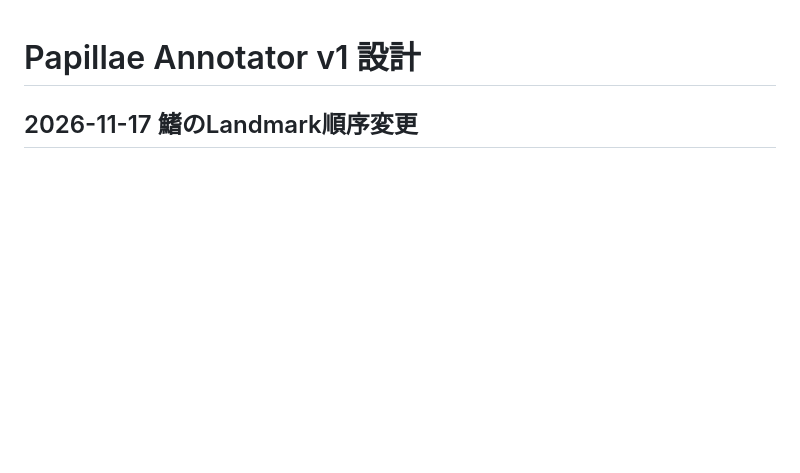
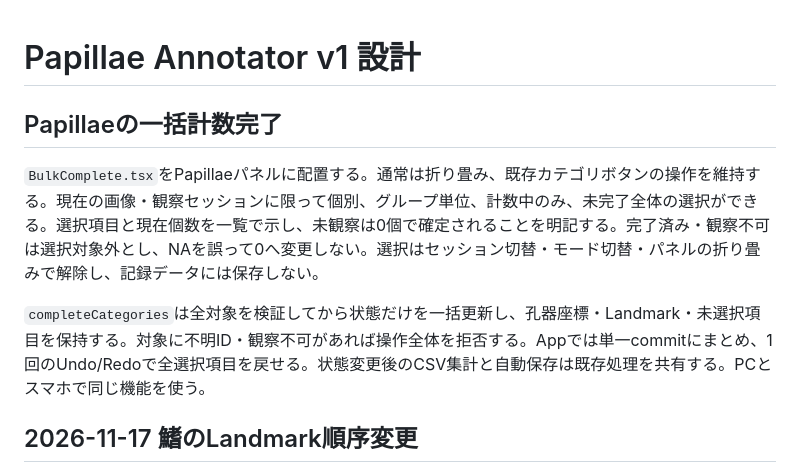
Before and after one commit to uranus238/papillae_annotator, a Markdown page: docs/DESIGN.md, the part around the change. Rendered like a GitHub page; blank space fills up the shorter version.

```diff
--- a/docs/DESIGN.md
+++ b/docs/DESIGN.md
@@ -1,4 +1,10 @@
 # Papillae Annotator v1 設計
+
+## Papillaeの一括計数完了
+
+`BulkComplete.tsx`をPapillaeパネルに配置する。通常は折り畳み、既存カテゴリボタンの操作を維持する。現在の画像・観察セッションに限って個別、グループ単位、計数中のみ、未完了全体の選択ができる。選択項目と現在個数を一覧で示し、未観察は0個で確定されることを明記する。完了済み・観察不可は選択対象外とし、NAを誤って0へ変更しない。選択はセッション切替・モード切替・パネルの折り畳みで解除し、記録データには保存しない。
+
+`completeCategories`は全対象を検証してから状態だけを一括更新し、孔器座標・Landmark・未選択項目を保持する。対象に不明ID・観察不可があれば操作全体を拒否する。Appでは単一commitにまとめ、1回のUndo/Redoで全選択項目を戻せる。状態変更後のCSV集計と自動保存は既存処理を共有する。PCとスマホで同じ機能を使う。
 
 ## 2026-11-17 鰭のLandmark順序変更
 
```
Also changed, not shown: README.md (+2 -0 lines), docs/VALIDATION.md (+10 -0 lines), docs/qa-bulk-mobile.png (added), 8 other files.
